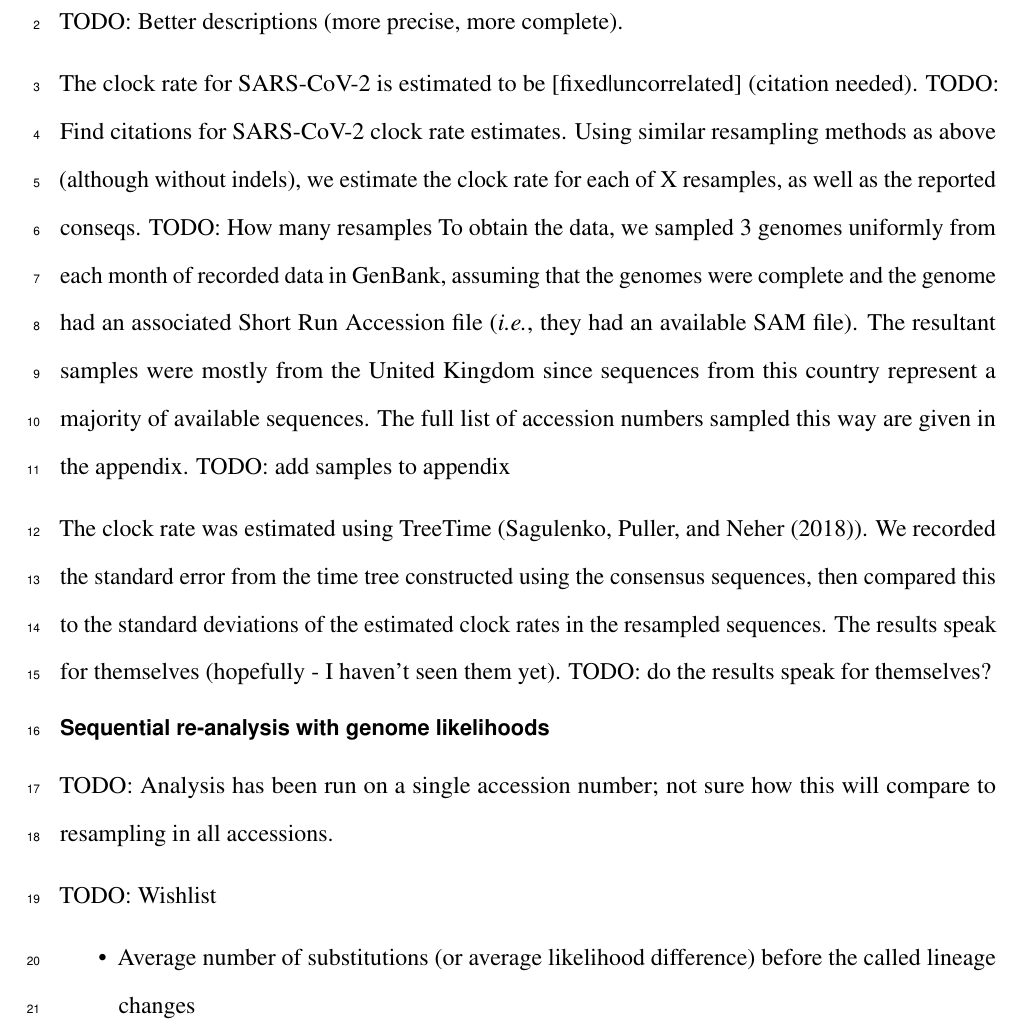
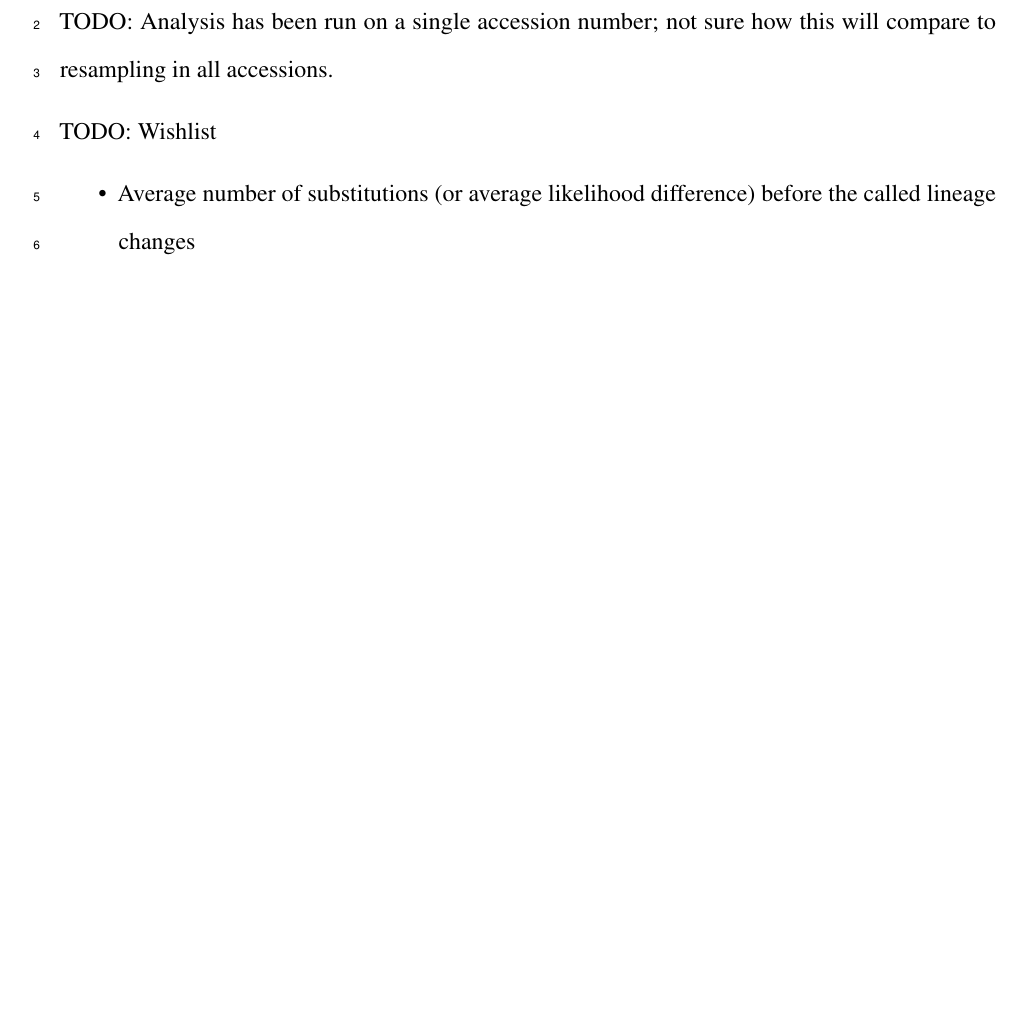
Before and after one commit to PoonLab/sup, an R Markdown document (drafts/archived-sections.rmd): part of page 8 of 9 before the commit and part of page 8 of 8 after it, cut at the place of the change, the shorter picture padded with empty space. Rendered offline with R 4.5, knitr and Pandoc, then LaTeX, with nearby package versions; some code elsewhere in the file could not run offline; common packages that the code uses without loading them are loaded.

Commit message:
Un-archived the RTT code

```diff
--- a/drafts/archived-sections.rmd
+++ b/drafts/archived-sections.rmd
@@ -178,16 +176,3 @@ gg_btwn / gg_crtn
-TODO: Better descriptions (more precise, more complete).
-
-The clock rate for SARS-CoV-2 is estimated to be [fixed|uncorrelated] (citation needed). TODO: Find citations for SARS-CoV-2 clock rate estimates.
-Using similar resampling methods as above (although without indels), we estimate the clock rate for each of X resamples, as well as the reported conseqs. TODO: How many resamples
-To obtain the data, we sampled 3 genomes uniformly from each month of recorded data in GenBank, assuming that the genomes were complete and the genome had an associated Short Run Accession file (\ie they had an available SAM file).
-The resultant samples were mostly from the United Kingdom since sequences from this country represent a majority of available sequences.
-The full list of accession numbers sampled this way are given in the appendix. TODO: add samples to appendix
-
-The clock rate was estimated using TreeTime (@sagulenkoTreeTimeMaximumlikelihoodPhylodynamic2018).
-We recorded the standard error from the time tree constructed using the consensus sequences, then compared this to the standard deviations of the estimated clock rates in the resampled sequences.
-The results speak for themselves (hopefully - I haven't seen them yet). TODO: do the results speak for themselves?
-
-
 ## Sequential re-analysis with genome likelihoods
 
 TODO: Analysis has been run on a single accession number; not sure how this will compare to resampling in all accessions.
```
Also changed, not shown: drafts/archived-sections.rmd (2 more changed lines).
